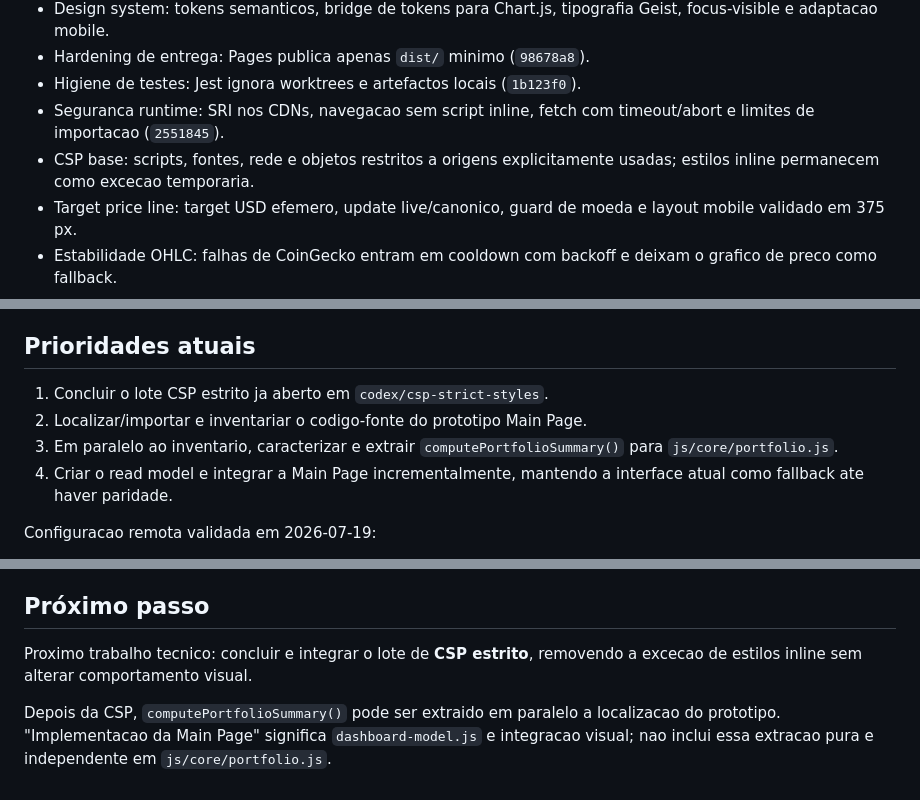
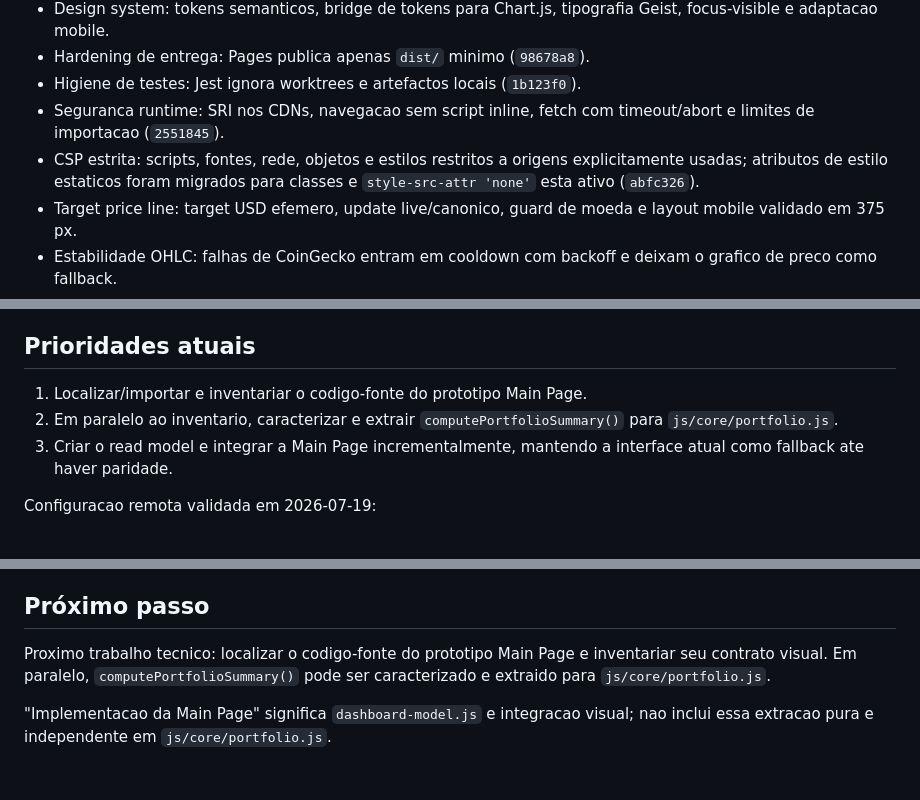
Before and after one commit to LuucaspHx/btc-journal-structured, a Markdown page: project-brain.md, 3 parts joined by grey strips. Rendered like a GitHub page.

Commit message:
docs(brain): close strict CSP milestone

```diff
--- a/project-brain.md
+++ b/project-brain.md
@@ -247,7 +247,7 @@ Observacao:
 - Hardening de entrega: Pages publica apenas `dist/` minimo (`98678a8`).
 - Higiene de testes: Jest ignora worktrees e artefactos locais (`1b123f0`).
 - Seguranca runtime: SRI nos CDNs, navegacao sem script inline, fetch com timeout/abort e limites de importacao (`2551845`).
-- CSP base: scripts, fontes, rede e objetos restritos a origens explicitamente usadas; estilos inline permanecem como excecao temporaria.
+- CSP estrita: scripts, fontes, rede, objetos e estilos restritos a origens explicitamente usadas; atributos de estilo estaticos foram migrados para classes e `style-src-attr 'none'` esta ativo (`abfc326`).
 - Target price line: target USD efemero, update live/canonico, guard de moeda e layout mobile validado em 375 px.
 - Estabilidade OHLC: falhas de CoinGecko entram em cooldown com backoff e deixam o grafico de preco como fallback.
 - Refactor de grafico: helpers, datasets e opcoes vivem em `js/ui/chart/helpers.js`; a composicao em `js/ui/chart/config.js`; o crosshair em `js/ui/chart/crosshair.js`.
@@ -268,10 +268,9 @@ Observacao:
 - A nova Main Page so se torna a entrada padrao depois de paridade funcional e regressao desktop/mobile, storage, migracao, import/export, metas e preco.
 
 ## Prioridades atuais
-1. Concluir o lote CSP estrito ja aberto em `codex/csp-strict-styles`.
-2. Localizar/importar e inventariar o codigo-fonte do prototipo Main Page.
-3. Em paralelo ao inventario, caracterizar e extrair `computePortfolioSummary()` para `js/core/portfolio.js`.
-4. Criar o read model e integrar a Main Page incrementalmente, mantendo a interface atual como fallback ate haver paridade.
+1. Localizar/importar e inventariar o codigo-fonte do prototipo Main Page.
+2. Em paralelo ao inventario, caracterizar e extrair `computePortfolioSummary()` para `js/core/portfolio.js`.
+3. Criar o read model e integrar a Main Page incrementalmente, mantendo a interface atual como fallback ate haver paridade.
 
 Configuracao remota validada em 2026-07-19:
 - GitHub Pages usa build por Actions, HTTPS obrigatorio e publica apenas o `dist/` minimo.
@@ -295,6 +294,6 @@ Funcionalidades presentes no código (verificar com `git ls-files js/`):
 
 ## Próximo passo
 
-Proximo trabalho tecnico: concluir e integrar o lote de **CSP estrito**, removendo a excecao de estilos inline sem alterar comportamento visual.
+Proximo trabalho tecnico: localizar o codigo-fonte do prototipo Main Page e inventariar seu contrato visual. Em paralelo, `computePortfolioSummary()` pode ser caracterizado e extraido para `js/core/portfolio.js`.
 
-Depois da CSP, `computePortfolioSummary()` pode ser extraido em paralelo a localizacao do prototipo. "Implementacao da Main Page" significa `dashboard-model.js` e integracao visual; nao inclui essa extracao pura e independente em `js/core/portfolio.js`.
+"Implementacao da Main Page" significa `dashboard-model.js` e integracao visual; nao inclui essa extracao pura e independente em `js/core/portfolio.js`.
```
